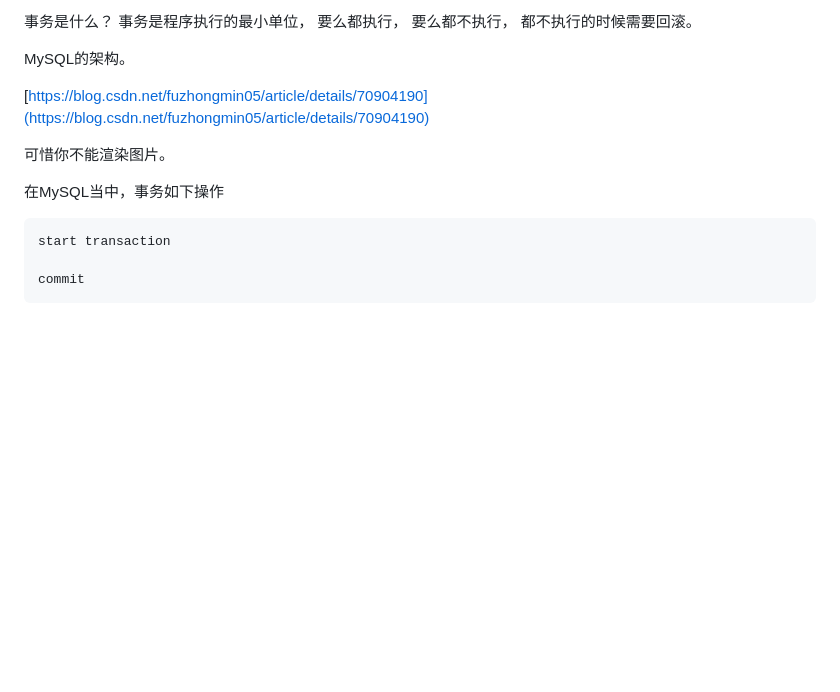
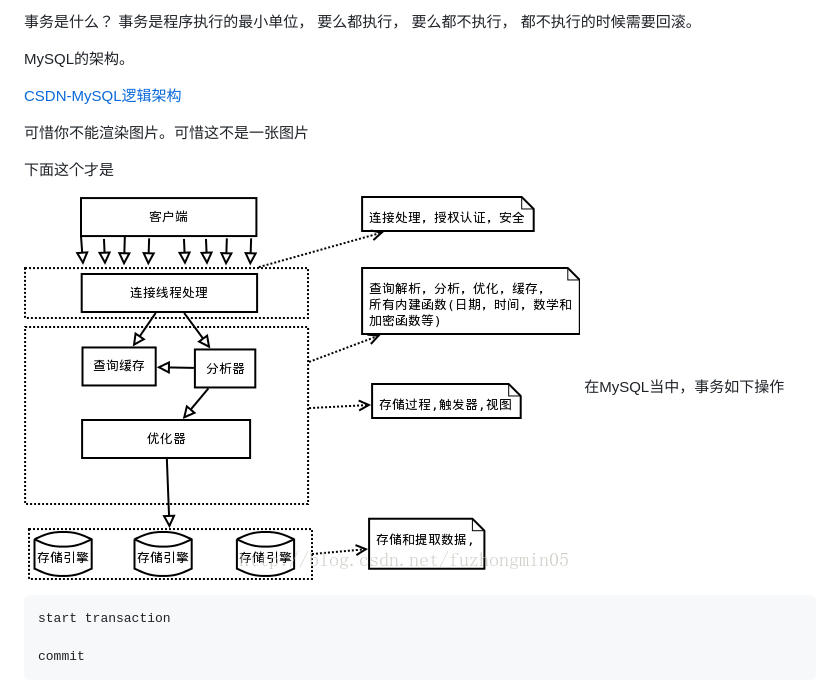
Before and after one commit to su-xiao-min/Obsidian, a Markdown page: MySQL/ACID.md, the part around the change. Rendered like a GitHub page; pictures changed too: MySQL/assets/ACID/file-20260204123447475.png (added); blank space fills up the shorter version.

Commit message:
vault backup: 2026-02-04 12:41:57

````diff
--- a/MySQL/ACID.md
+++ b/MySQL/ACID.md
@@ -12,10 +12,13 @@
 
 MySQL的架构。
 
-[https://blog.csdn.net/fuzhongmin05/article/details/70904190](https://blog.csdn.net/fuzhongmin05/article/details/70904190)
+[CSDN-MySQL逻辑架构](https://blog.csdn.net/fuzhongmin05/article/details/70904190)
 
-可惜你不能渲染图片。
+可惜你不能渲染图片。可惜这不是一张图片
 
+下面这个才是
+
+![](assets/ACID/file-20260204123447475.png)
 在MySQL当中，事务如下操作
 
 ```sql
````
Also changed, not shown: MySQL/JavaGuide.md (+0 -6 lines), MySQL/范式.md (+0 -4 lines), LeetCode/动态规划.md (renamed from Intern/动态规划.md).
